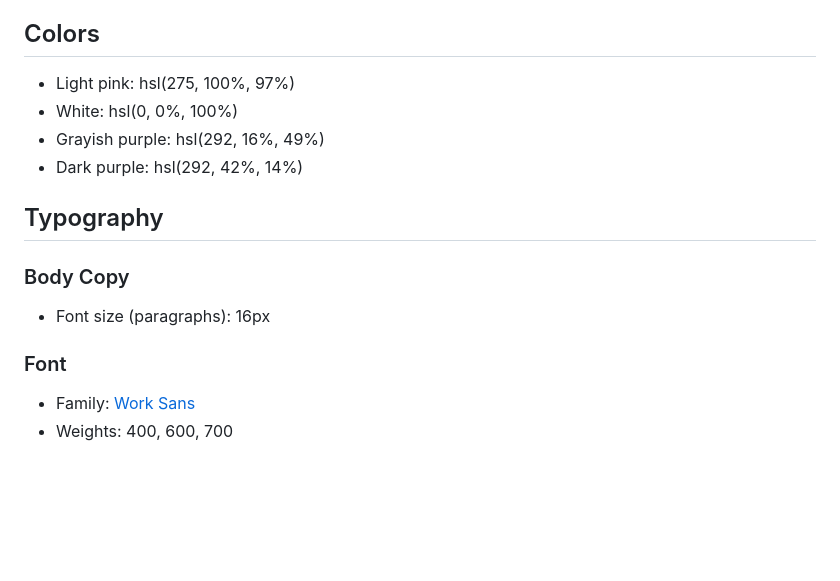
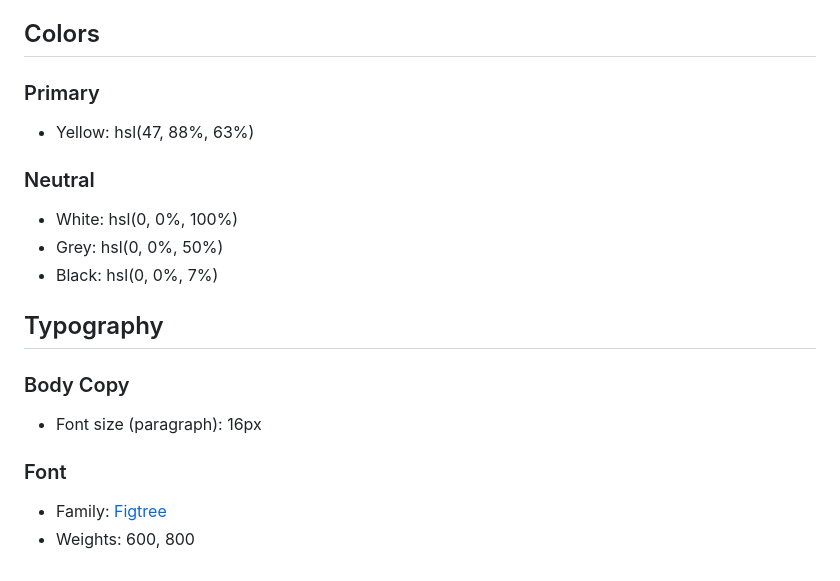
Before and after one commit to ErenYeager014/Front-End-Mentor, a Markdown page: style-guide.md, the part around the change. GitHub-like rendering; blank space fills up the shorter version.

```diff
--- a/style-guide.md
+++ b/style-guide.md
@@ -9,18 +9,23 @@ The designs were created to the following widths:
 
 ## Colors
 
-- Light pink: hsl(275, 100%, 97%)
+### Primary
+
+- Yellow: hsl(47, 88%, 63%)
+
+### Neutral
+
 - White: hsl(0, 0%, 100%)
-- Grayish purple: hsl(292, 16%, 49%)
-- Dark purple: hsl(292, 42%, 14%)
+- Grey: hsl(0, 0%, 50%)
+- Black: hsl(0, 0%, 7%)
 
 ## Typography
 
 ### Body Copy
 
-- Font size (paragraphs): 16px
+- Font size (paragraph): 16px
 
 ### Font
 
-- Family: [Work Sans](https://fonts.google.com/specimen/Work+Sans)
-- Weights: 400, 600, 700
+- Family: [Figtree](https://fonts.google.com/specimen/Figtree)
+- Weights: 600, 800
```
Also changed, not shown: README-template.md (+2 -5 lines), README.md (+4 -7 lines), design/active-states.jpg, design/desktop-design.jpg, design/desktop-preview.jpg, design/mobile-design.jpg, 10 other files.
